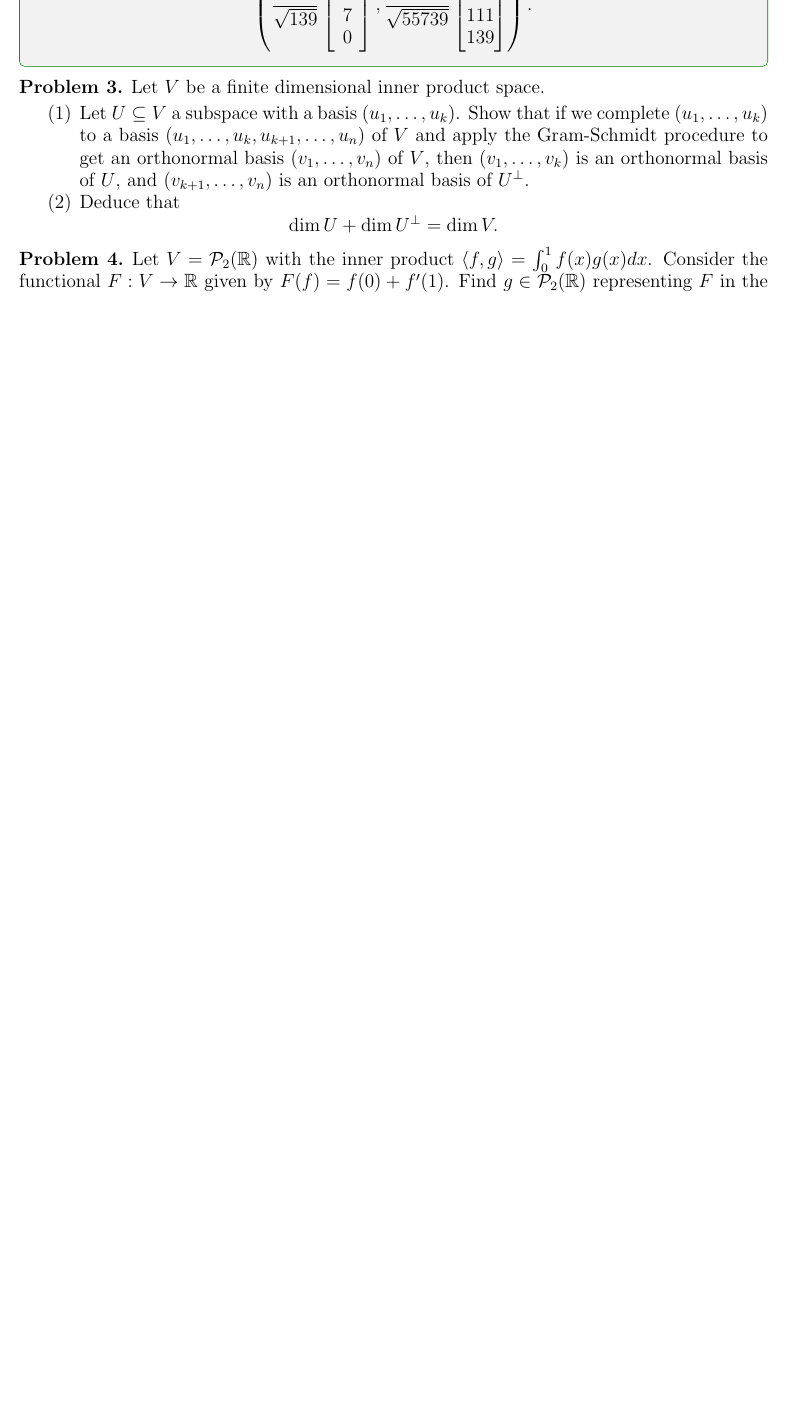
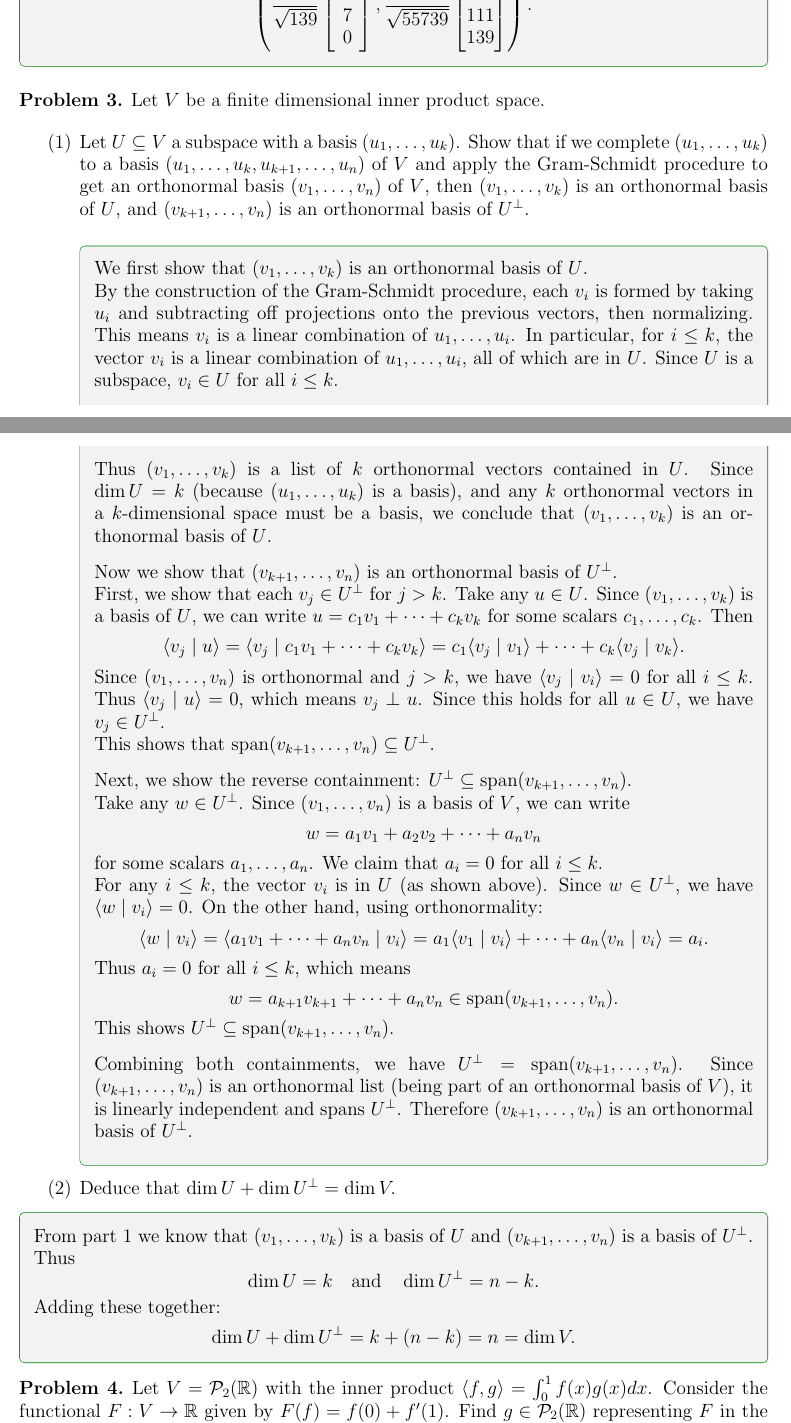
Before and after one commit to Michael-R-Dickinson/MATH-223, a LaTeX problem sheet (homework 9/hw-9.tex): part of page 5 of 5 before the commit and two parts of pages 5 and 6 of 6 after it, the two joined at a grey line, cut so that both start at the same text, the shorter picture padded with empty space. Compiled offline with pdfLaTeX.

Commit message:
problem 3

```diff
--- a/homework 9/hw-9.tex
+++ b/homework 9/hw-9.tex
@@ -251,11 +251,74 @@ Finally we have two orthonormal vectors $e_1$ and $e_2$ which form an orthonorma
 \begin{prob}
 Let $V$ be a finite dimensional inner product space.
 \begin{enumerate}
+
     \item Let $U\subseteq V$ a subspace with a basis $(u_1,\dots, u_k)$. Show that if we complete $(u_1,\dots, u_k)$ to a basis $(u_1,\dots, u_k, u_{k+1}, \dots, u_n)$ of $V$ and apply the Gram-Schmidt procedure to get an orthonormal basis $(v_1, \dots, v_n)$ of $V$, then $(v_1, \dots, v_k)$ is an orthonormal basis of $U$, and $(v_{k+1}, \dots, v_n)$ is an orthonormal basis of $U^{\perp}$.
-    \item Deduce that $$\dim U + \dim U^{\perp} = \dim V.$$
+
+
+
+\begin{solution}
+We first show that $(v_1, \ldots, v_k)$ is an orthonormal basis of $U$.
+
+By the construction of the Gram-Schmidt procedure, each $v_i$ is formed by taking $u_i$ and subtracting off projections onto the previous vectors, then normalizing. This means $v_i$ is a linear combination of $u_1, \ldots, u_i$. In particular, for $i \leq k$, the vector $v_i$ is a linear combination of $u_1, \ldots, u_i$, all of which are in $U$. Since $U$ is a subspace, $v_i \in U$ for all $i \leq k$.
+
+Thus $(v_1, \ldots, v_k)$ is a list of $k$ orthonormal vectors contained in $U$. Since $\dim U = k$ (because $(u_1, \ldots, u_k)$ is a basis), and any $k$ orthonormal vectors in a $k$-dimensional space must be a basis, we conclude that $(v_1, \ldots, v_k)$ is an orthonormal basis of $U$.
+
+\vspace{0.3cm}
+
+Now we show that $(v_{k+1}, \ldots, v_n)$ is an orthonormal basis of $U^\perp$.
+
+First, we show that each $v_j \in U^\perp$ for $j > k$. Take any $u \in U$. Since $(v_1, \ldots, v_k)$ is a basis of $U$, we can write $u = c_1 v_1 + \cdots + c_k v_k$ for some scalars $c_1, \ldots, c_k$. Then
+\[
+\langle v_j \mid u \rangle = \langle v_j \mid c_1 v_1 + \cdots + c_k v_k \rangle = c_1 \langle v_j \mid v_1 \rangle + \cdots + c_k \langle v_j \mid v_k \rangle.
+\]
+Since $(v_1, \ldots, v_n)$ is orthonormal and $j > k$, we have $\langle v_j \mid v_i \rangle = 0$ for all $i \leq k$. Thus $\langle v_j \mid u \rangle = 0$, which means $v_j \perp u$. Since this holds for all $u \in U$, we have $v_j \in U^\perp$.
+
+This shows that $\spn(v_{k+1}, \ldots, v_n) \subseteq U^\perp$.
+
+\vspace{0.3cm}
+
+Next, we show the reverse containment: $U^\perp \subseteq \spn(v_{k+1}, \ldots, v_n)$.
+
+Take any $w \in U^\perp$. Since $(v_1, \ldots, v_n)$ is a basis of $V$, we can write
+\[
+w = a_1 v_1 + a_2 v_2 + \cdots + a_n v_n
+\]
+for some scalars $a_1, \ldots, a_n$. We claim that $a_i = 0$ for all $i \leq k$.
+
+For any $i \leq k$, the vector $v_i$ is in $U$ (as shown above). Since $w \in U^\perp$, we have $\langle w \mid v_i \rangle = 0$. On the other hand, using orthonormality:
+\[
+\langle w \mid v_i \rangle = \langle a_1 v_1 + \cdots + a_n v_n \mid v_i \rangle = a_1 \langle v_1 \mid v_i \rangle + \cdots + a_n \langle v_n \mid v_i \rangle = a_i.
+\]
+Thus $a_i = 0$ for all $i \leq k$, which means
+\[
+w = a_{k+1} v_{k+1} + \cdots + a_n v_n \in \spn(v_{k+1}, \ldots, v_n).
+\]
+This shows $U^\perp \subseteq \spn(v_{k+1}, \ldots, v_n)$.
+
+\vspace{0.3cm}
+
+Combining both containments, we have $U^\perp = \spn(v_{k+1}, \ldots, v_n)$. Since $(v_{k+1}, \ldots, v_n)$ is an orthonormal list (being part of an orthonormal basis of $V$), it is linearly independent and spans $U^\perp$. Therefore $(v_{k+1}, \ldots, v_n)$ is an orthonormal basis of $U^\perp$.
+
+\vspace{0.3cm}
+
+\end{solution}
+
+
+\item Deduce that $\dim U + \dim U^{\perp} = \dim V.$
 \end{enumerate}
 
 \end{prob}
+
+\begin{solution}
+From part 1 we know that $(v_1, \ldots, v_k)$ is a basis of $U$ and $(v_{k+1}, \ldots, v_n)$ is a basis of $U^\perp$. Thus
+\[
+\dim U = k \quad \text{and} \quad \dim U^\perp = n - k.
+\]
+Adding these together:
+\[
+\dim U + \dim U^\perp = k + (n - k) = n = \dim V.
+\]
+\end{solution}
 
 \begin{prob}
     Let $V= \mathcal P_2(\mathbb R)$ with the inner product $\langle f,g\rangle = \int_0^1 f(x)g(x)dx$. Consider the functional $F:V\to \mathbb R$ given by $F(f) = f(0) + f'(1)$. Find $g\in \mathcal P_2(\mathbb R)$ representing $F$ in the Riesz representation theorem, i.e.\ such that $F(f) = \langle f\mid g\rangle$.
```
